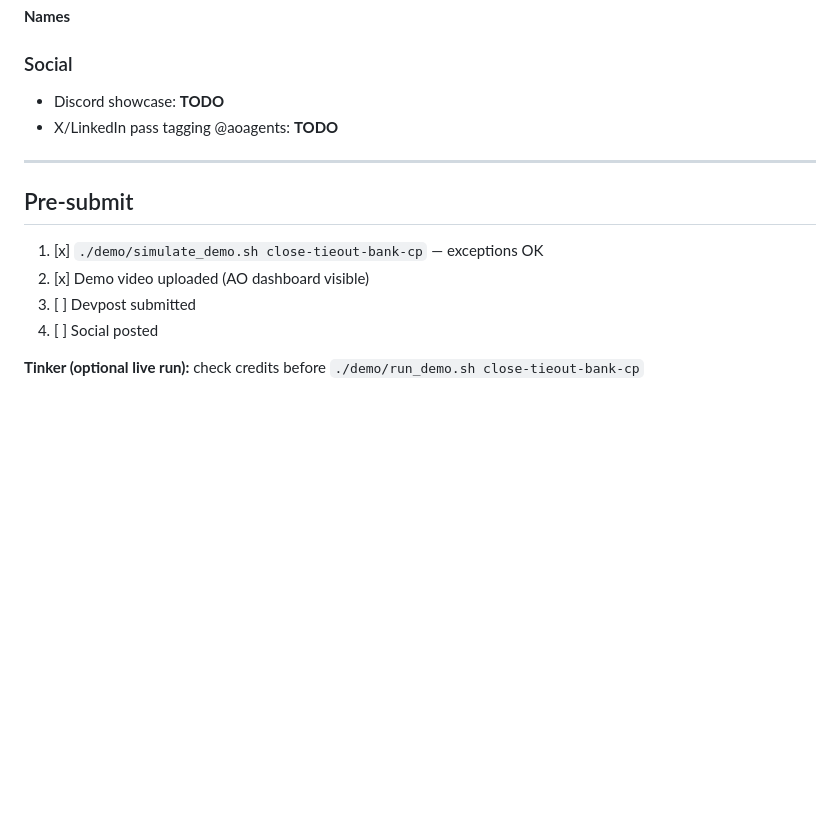
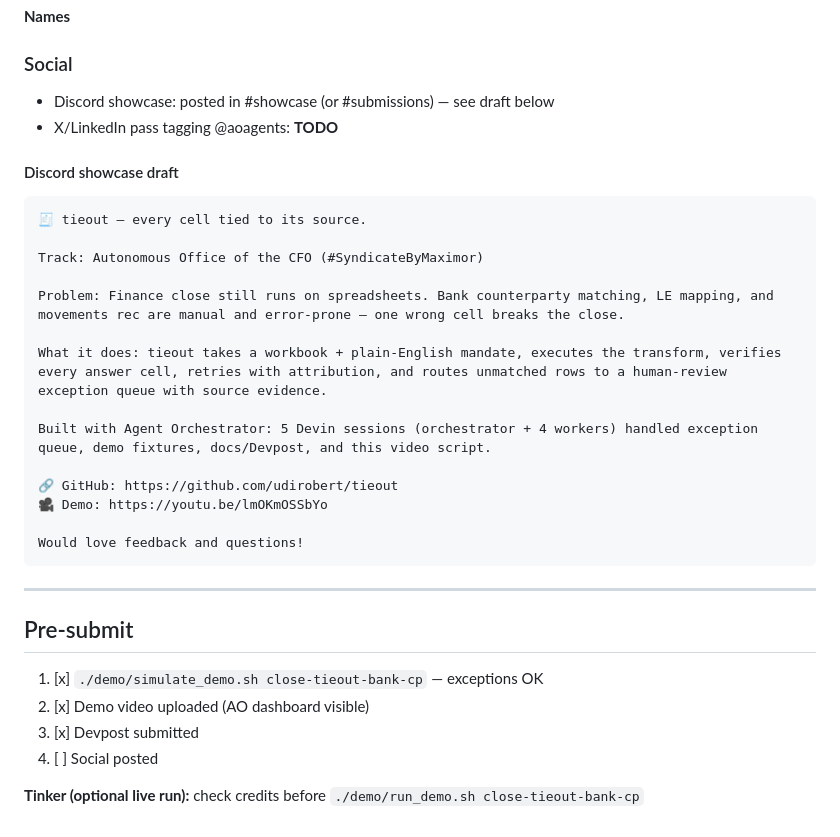
Before and after one commit to udirobert/tieout, a Markdown page: docs/submit.md, the part around the change. GitHub-like rendering; blank space fills up the shorter version.

Commit message:
Add Discord showcase draft and mark Devpost submitted.
Generated with [Devin](https://devin.ai)

Co-Authored-By: Devin <158243242+devin-ai-integration[bot]@users.noreply.github.com>

````diff
--- a/docs/submit.md
+++ b/docs/submit.md
@@ -140,8 +140,27 @@ __Names__
 
 ### Social
 
-- Discord showcase: __TODO__
+- Discord showcase: posted in #showcase (or #submissions) — see draft below
 - X/LinkedIn pass tagging @aoagents: __TODO__
+
+#### Discord showcase draft
+
+```text
+🧾 tieout — every cell tied to its source.
+
+Track: Autonomous Office of the CFO (#SyndicateByMaximor)
+
+Problem: Finance close still runs on spreadsheets. Bank counterparty matching, LE mapping, and movements rec are manual and error-prone — one wrong cell breaks the close.
+
+What it does: tieout takes a workbook + plain-English mandate, executes the transform, verifies every answer cell, retries with attribution, and routes unmatched rows to a human-review exception queue with source evidence.
+
+Built with Agent Orchestrator: 5 Devin sessions (orchestrator + 4 workers) handled exception queue, demo fixtures, docs/Devpost, and this video script.
+
+🔗 GitHub: https://github.com/udirobert/tieout
+🎥 Demo: https://youtu.be/lmOKmOSSbYo
+
+Would love feedback and questions!
+```
 
 ---
 
@@ -149,7 +168,7 @@ __Names__
 
 1. [x] `./demo/simulate_demo.sh close-tieout-bank-cp` — exceptions OK
 2. [x] Demo video uploaded (AO dashboard visible)
-3. [ ] Devpost submitted
+3. [x] Devpost submitted
 4. [ ] Social posted
 
 **Tinker (optional live run):** check credits before `./demo/run_demo.sh close-tieout-bank-cp`
````
